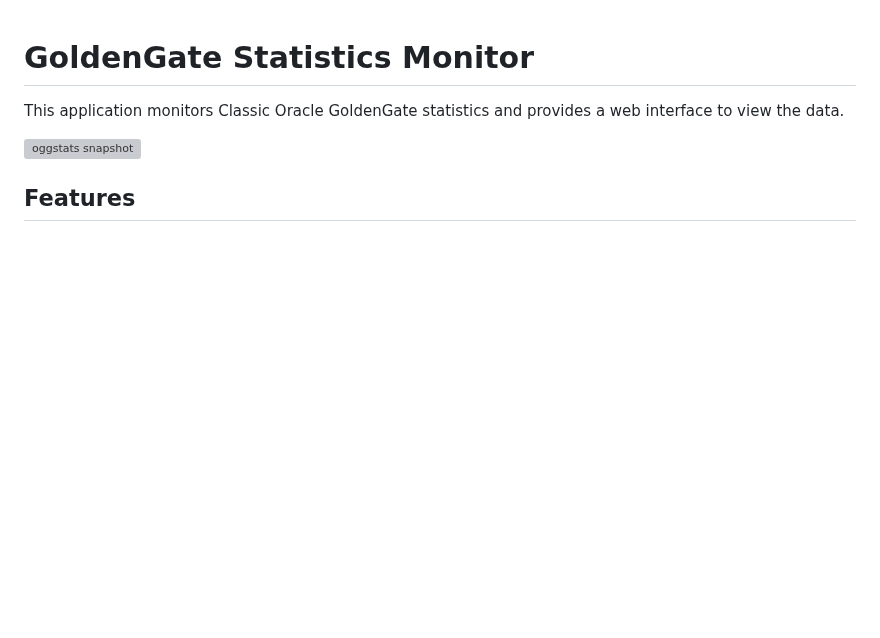
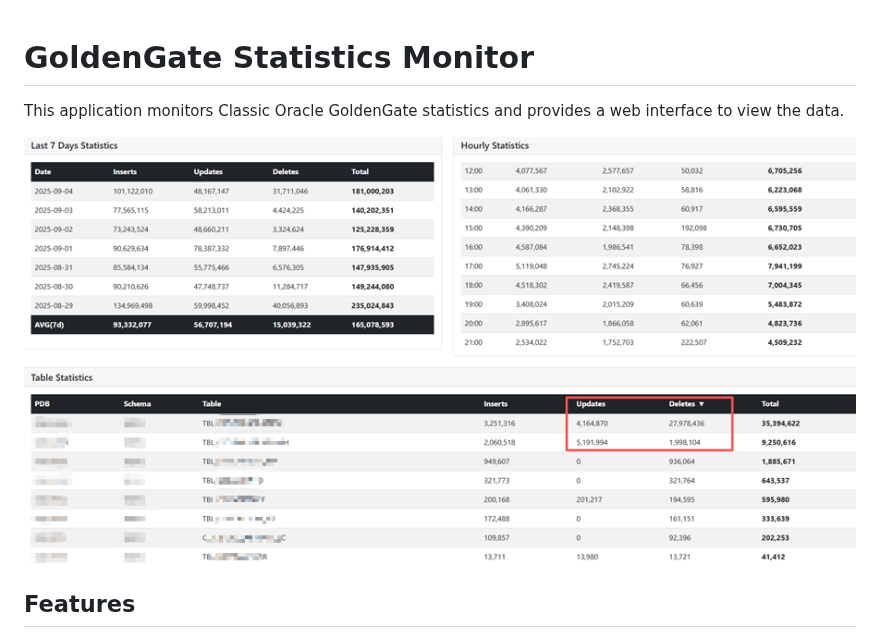
Before and after one commit to molixsoft-byte/oggstats, a Markdown page: README.md, the part around the change. Rendered like a GitHub page; blank space fills up the shorter version; grey boxes are pictures that could not be loaded.

```diff
--- a/README.md
+++ b/README.md
@@ -2,7 +2,7 @@
 
 This application monitors Classic Oracle GoldenGate statistics and provides a web interface to view the data.
 
-![oggstats snapshot](https://github.com/molixsoft-byte/oggstats/images/oggstats_snapshot.png)
+![oggstats snapshot](./images/oggstats_snapshot.png)
 
 ## Features
 
```
